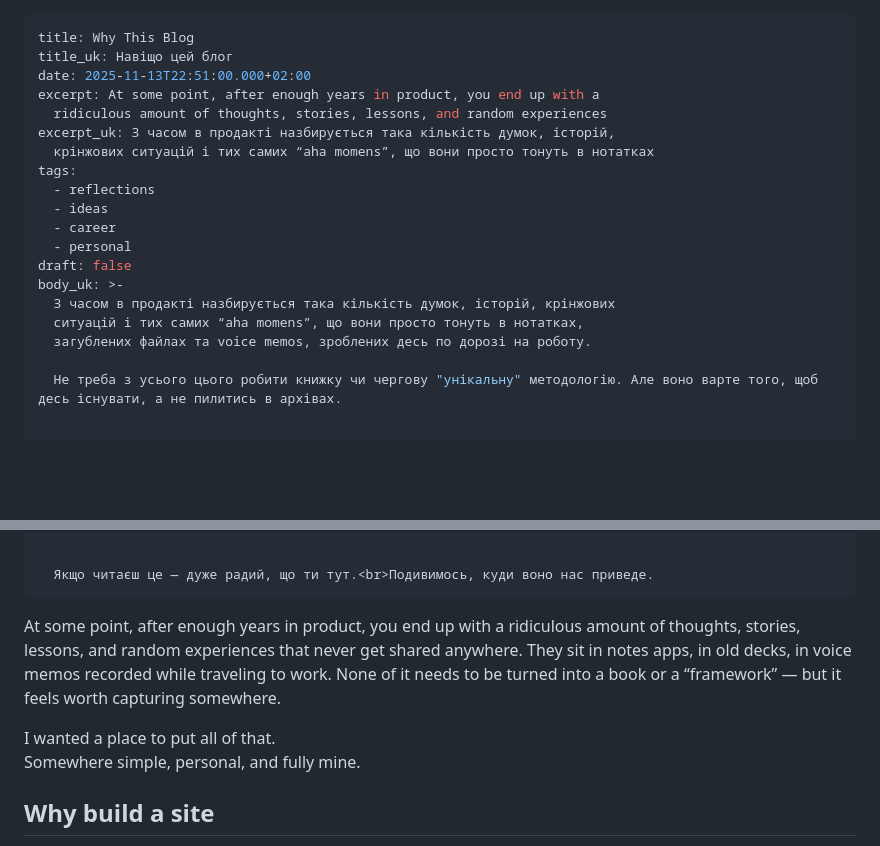
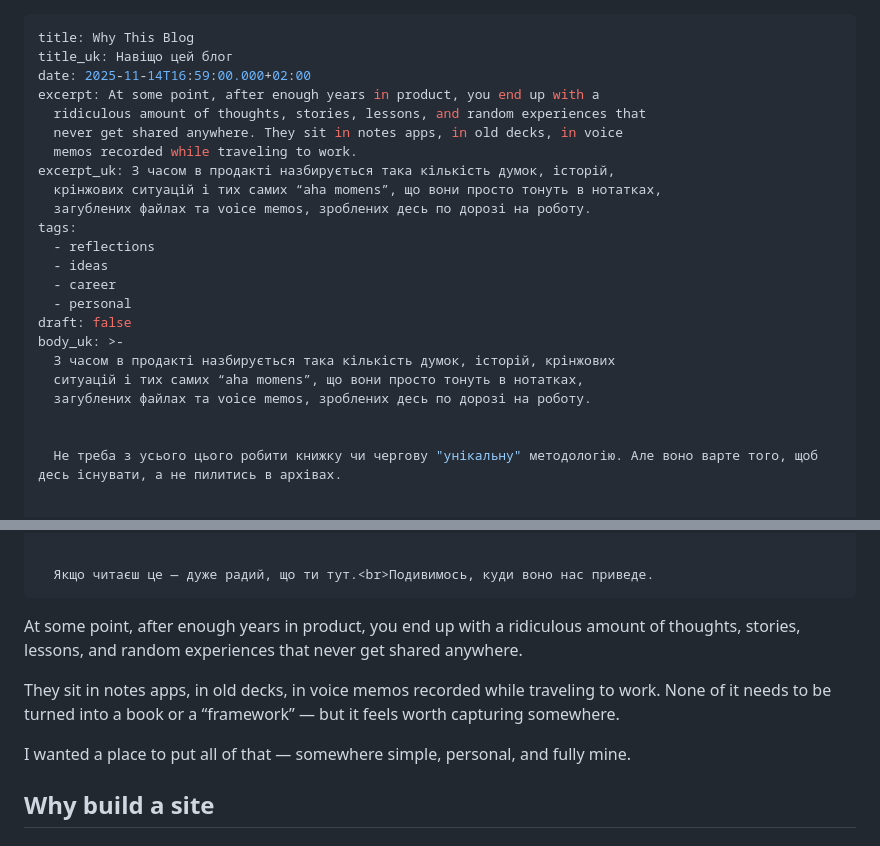
Before and after one commit to dmytrohudz/dmytrohudz.com, a Markdown page: posts/2025-11-13-why-this-blog.md, 2 parts joined by grey strips. Drawn GitHub-style; blank space fills up the shorter version.

Commit message:
Update Posts “2025-11-13-why-this-blog”

```diff
--- a/posts/2025-11-13-why-this-blog.md
+++ b/posts/2025-11-13-why-this-blog.md
@@ -1,11 +1,14 @@
 ---
 title: Why This Blog
 title_uk: Навіщо цей блог
-date: 2025-11-13T22:51:00.000+02:00
+date: 2025-11-14T16:59:00.000+02:00
 excerpt: At some point, after enough years in product, you end up with a
-  ridiculous amount of thoughts, stories, lessons, and random experiences
+  ridiculous amount of thoughts, stories, lessons, and random experiences that
+  never get shared anywhere. They sit in notes apps, in old decks, in voice
+  memos recorded while traveling to work.
 excerpt_uk: З часом в продакті назбирується така кількість думок, історій,
-  крінжових ситуацій і тих самих “aha momens”, що вони просто тонуть в нотатках
+  крінжових ситуацій і тих самих “aha momens”, що вони просто тонуть в нотатках,
+  загублених файлах та voice memos, зроблених десь по дорозі на роботу.
 tags:
   - reflections
   - ideas
@@ -16,6 +19,7 @@ body_uk: >-
   З часом в продакті назбирується така кількість думок, історій, крінжових
   ситуацій і тих самих “aha momens”, що вони просто тонуть в нотатках,
   загублених файлах та voice memos, зроблених десь по дорозі на роботу.
+
 
   Не треба з усього цього робити книжку чи чергову "унікальну" методологію. Але воно варте того, щоб десь існувати, а не пилитись в архівах.
 
@@ -53,9 +57,11 @@ body_uk: >-
 
   Якщо читаєш це — дуже радий, що ти тут.<br>Подивимось, куди воно нас приведе.
 ---
-At some point, after enough years in product, you end up with a ridiculous amount of thoughts, stories, lessons, and random experiences that never get shared anywhere. They sit in notes apps, in old decks, in voice memos recorded while traveling to work. None of it needs to be turned into a book or a “framework” — but it feels worth capturing somewhere.
+At some point, after enough years in product, you end up with a ridiculous amount of thoughts, stories, lessons, and random experiences that never get shared anywhere.
 
-I wanted a place to put all of that.<br>Somewhere simple, personal, and fully mine.
+They sit in notes apps, in old decks, in voice memos recorded while traveling to work. None of it needs to be turned into a book or a “framework” — but it feels worth capturing somewhere.
+
+I wanted a place to put all of that — somewhere simple, personal, and fully mine.
 
 ## Why build a site
 Medium, Substack, all those platforms — they’re fine, but they never feel like home. Everything looks the same, everything follows a pattern, everything feels a little processed.
```
